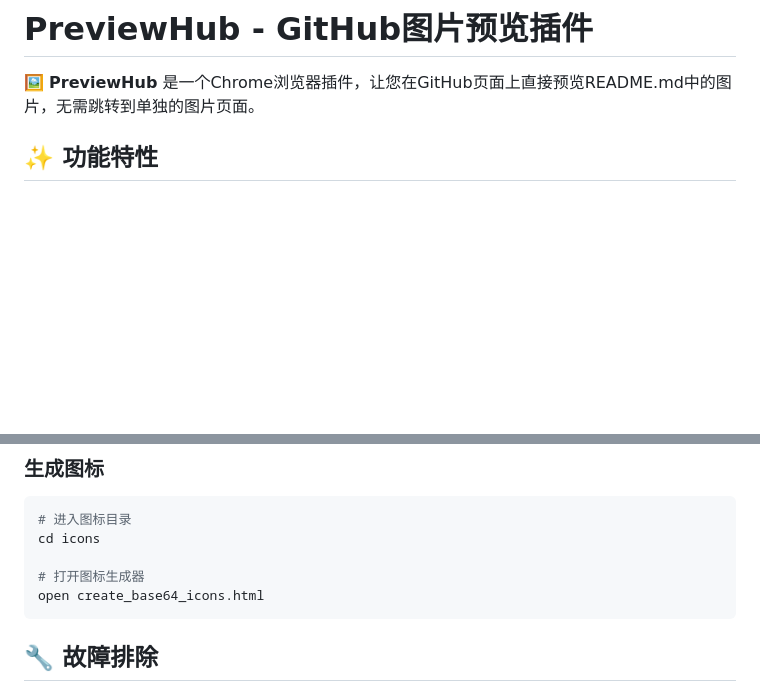
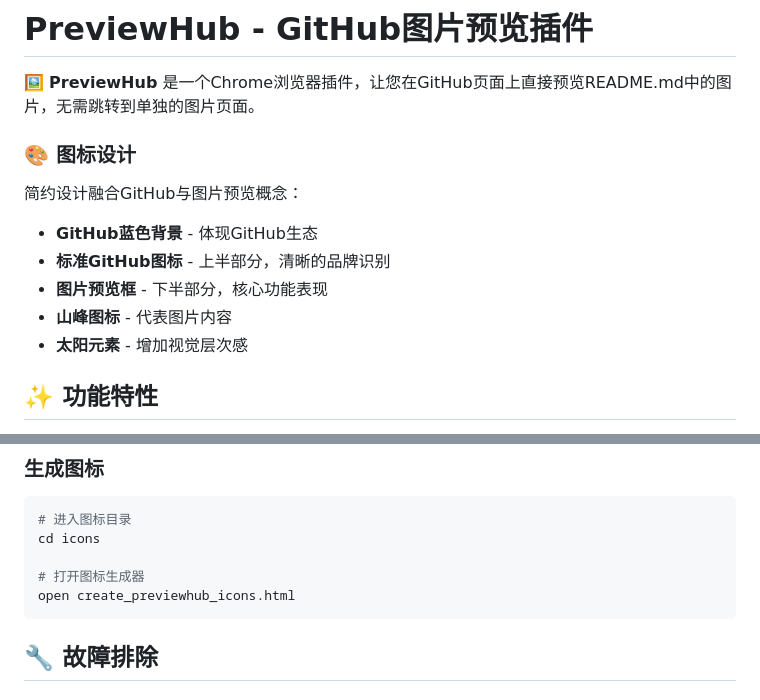
Before and after one commit to naihe138/previewHub, a Markdown page: README.md, 2 parts joined by grey strips. Drawn GitHub-style; blank space fills up the shorter version.

````diff
--- a/README.md
+++ b/README.md
@@ -1,6 +1,14 @@
 # PreviewHub - GitHub图片预览插件
 
 🖼️ **PreviewHub** 是一个Chrome浏览器插件，让您在GitHub页面上直接预览README.md中的图片，无需跳转到单独的图片页面。
+
+### 🎨 图标设计
+简约设计融合GitHub与图片预览概念：
+- **GitHub蓝色背景** - 体现GitHub生态
+- **标准GitHub图标** - 上半部分，清晰的品牌识别
+- **图片预览框** - 下半部分，核心功能表现
+- **山峰图标** - 代表图片内容
+- **太阳元素** - 增加视觉层次感
 
 ## ✨ 功能特性
 
@@ -115,7 +123,7 @@ cd previewHub
 cd icons
 
 # 打开图标生成器
-open create_base64_icons.html
+open create_previewhub_icons.html
 ```
 
 ## 🔧 故障排除
````
Also changed, not shown: PROJECT_SUMMARY.md (+4 -3 lines), icons/icon128.png, icons/icon16.png, icons/icon48.png, 2 other files.
